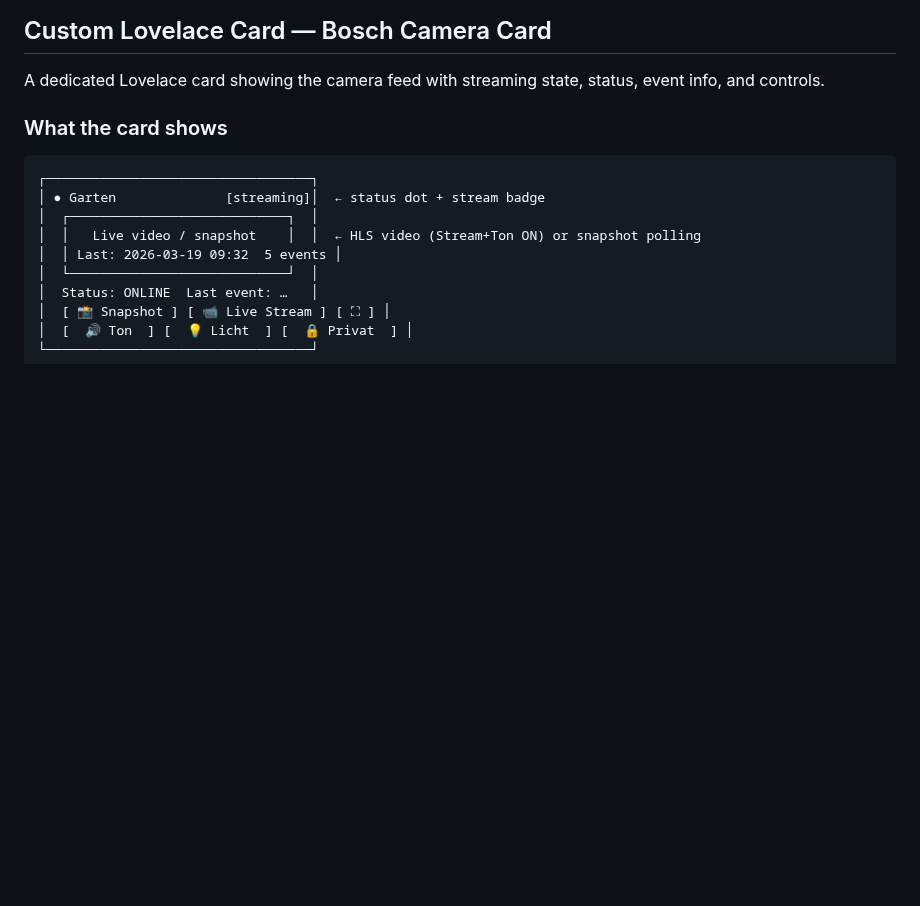
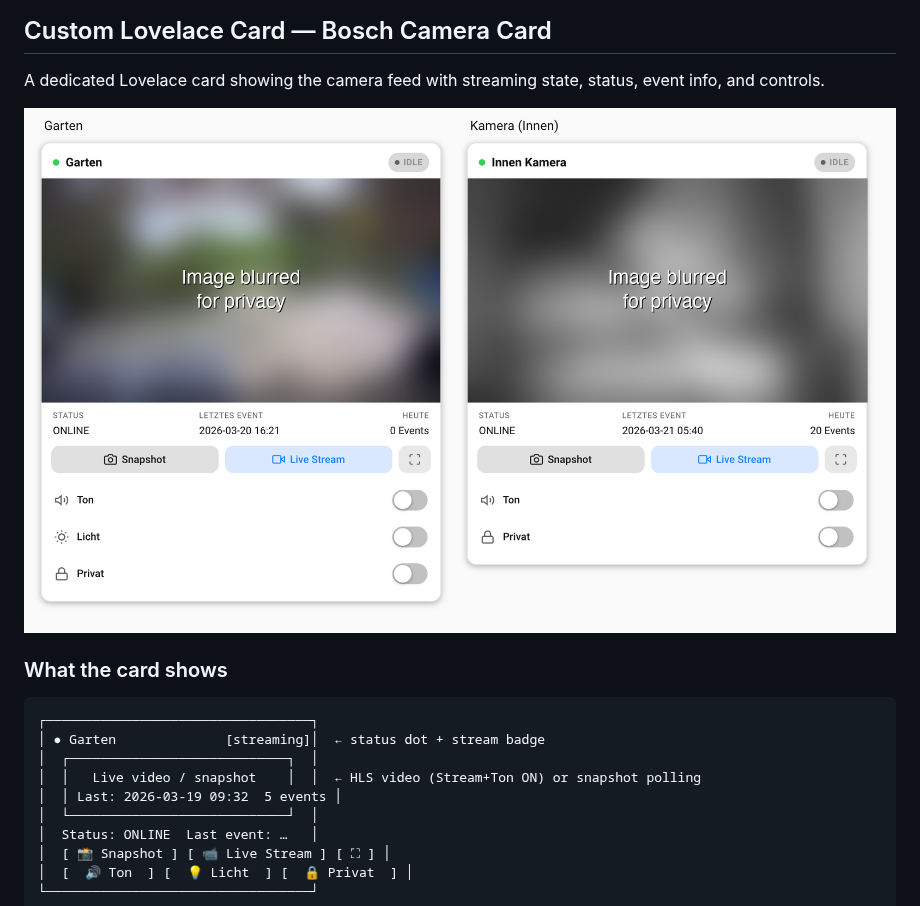
Before and after one commit to mosandlt/Bosch-Smart-Home-Camera-Tool-HomeAssistant, a Markdown page: README.md, the part around the change. Drawn GitHub-style; pictures changed too: card-screenshot.png (added); blank space fills up the shorter version.

Commit message:
Add anonymized card screenshot to README
Co-Authored-By: Claude Sonnet 4.6 <noreply@anthropic.com>

```diff
--- a/README.md
+++ b/README.md
@@ -100,6 +100,8 @@ All features are individually toggleable in **Settings → Integrations → Bosc
 ## Custom Lovelace Card — Bosch Camera Card
 
 A dedicated Lovelace card showing the camera feed with streaming state, status, event info, and controls.
+
+![Bosch Camera Card](card-screenshot.png)
 
 ### What the card shows
 
```
